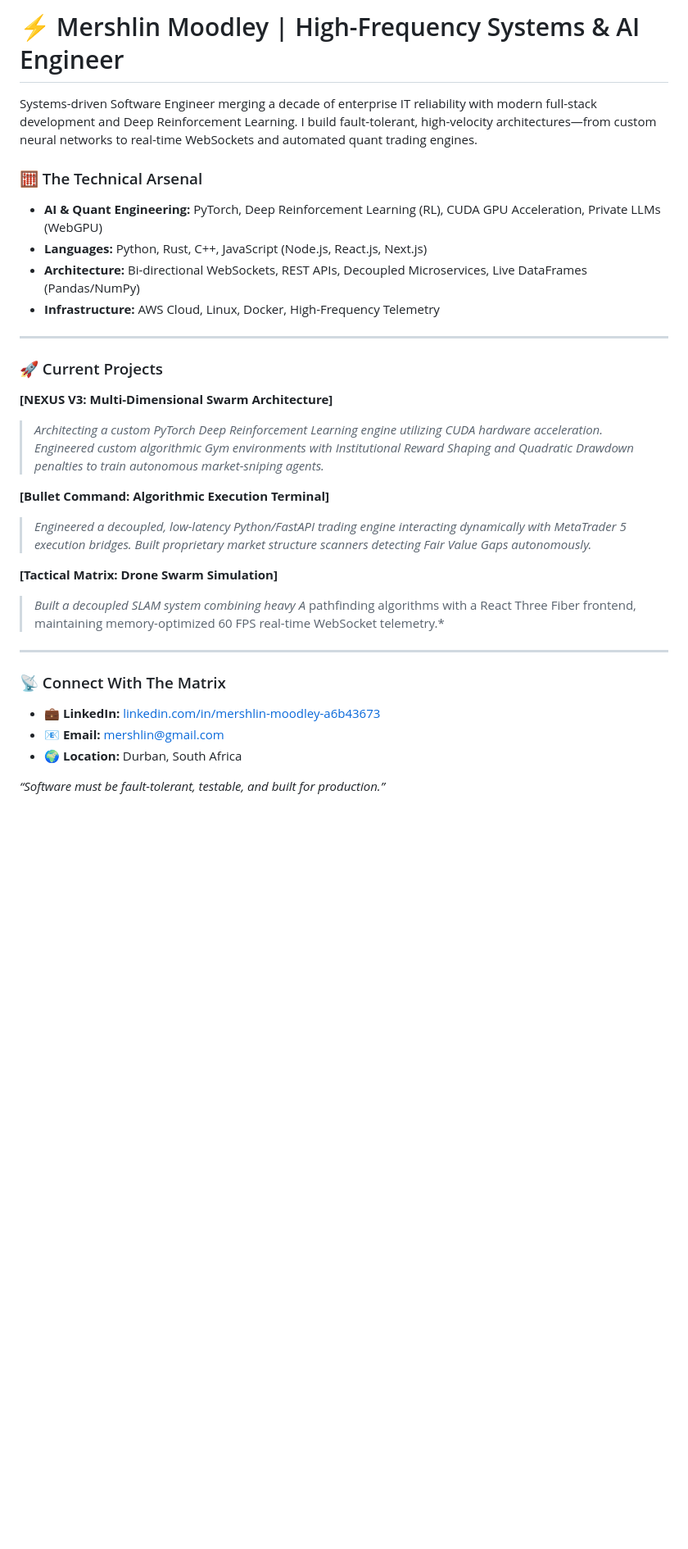
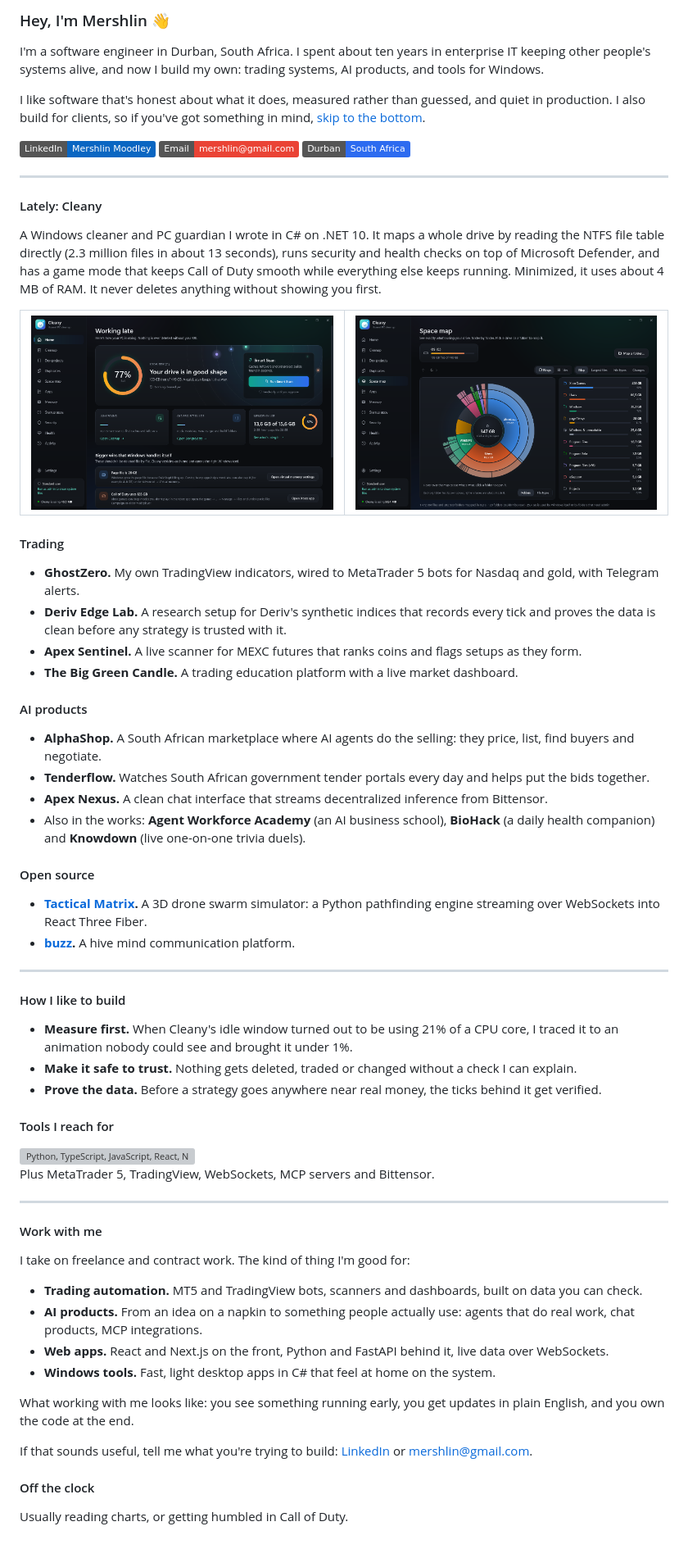
Before and after one commit to Mershblizzard/Mershblizzard, a Markdown page: README.md, the part around the change. Shown at 82% size. GitHub-like rendering; pictures changed too: assets/cleany-home.png (added), assets/cleany-space-map.png (added); badges without logos; blank space fills up the shorter version; grey boxes are pictures that could not be loaded.

Commit message:
Refresh profile: recent work, how I build, and how to work with me
Co-Authored-By: Claude Opus 5.5 <noreply@anthropic.com>

```diff
--- a/README.md
+++ b/README.md
@@ -1,30 +1,72 @@
-# ⚡ Mershlin Moodley | High-Frequency Systems & AI Engineer
+### Hey, I'm Mershlin 👋
 
-Systems-driven Software Engineer merging a decade of enterprise IT reliability with modern full-stack development and Deep Reinforcement Learning. I build fault-tolerant, high-velocity architectures—from custom neural networks to real-time WebSockets and automated quant trading engines.
+I'm a software engineer in Durban, South Africa. I spent about ten years in enterprise IT keeping other people's systems alive, and now I build my own: trading systems, AI products, and tools for Windows.
 
-### 🧮 The Technical Arsenal
-* **AI & Quant Engineering:** PyTorch, Deep Reinforcement Learning (RL), CUDA GPU Acceleration, Private LLMs (WebGPU)
-* **Languages:** Python, Rust, C++, JavaScript (Node.js, React.js, Next.js)
-* **Architecture:** Bi-directional WebSockets, REST APIs, Decoupled Microservices, Live DataFrames (Pandas/NumPy)
-* **Infrastructure:** AWS Cloud, Linux, Docker, High-Frequency Telemetry
+I like software that's honest about what it does, measured rather than guessed, and quiet in production. I also build for clients, so if you've got something in mind, [skip to the bottom](#work-with-me).
+
+<p><a href="https://www.linkedin.com/in/mershlin-moodley-a6b43673"><img alt="LinkedIn" src="https://img.shields.io/badge/LinkedIn-Mershlin%20Moodley-0A66C2?logo=linkedin&logoColor=white"></a> <a href="mailto:mershlin@gmail.com"><img alt="Email" src="https://img.shields.io/badge/Email-mershlin%40gmail.com-EA4335?logo=gmail&logoColor=white"></a> <img alt="Durban, South Africa" src="https://img.shields.io/badge/Durban-South%20Africa-2D6BF0"></p>
 
 ---
 
-### 🚀 Current Projects
+#### Lately: Cleany
 
-**[NEXUS V3: Multi-Dimensional Swarm Architecture]**
-> *Architecting a custom PyTorch Deep Reinforcement Learning engine utilizing CUDA hardware acceleration. Engineered custom algorithmic Gym environments with Institutional Reward Shaping and Quadratic Drawdown penalties to train autonomous market-sniping agents.*
+A Windows cleaner and PC guardian I wrote in C# on .NET 10. It maps a whole drive by reading the NTFS file table directly (2.3 million files in about 13 seconds), runs security and health checks on top of Microsoft Defender, and has a game mode that keeps Call of Duty smooth while everything else keeps running. Minimized, it uses about 4 MB of RAM. It never deletes anything without showing you first.
 
-**[Bullet Command: Algorithmic Execution Terminal]**
-> *Engineered a decoupled, low-latency Python/FastAPI trading engine interacting dynamically with MetaTrader 5 execution bridges. Built proprietary market structure scanners detecting Fair Value Gaps autonomously.*
+<table>
+  <tr>
+    <td width="50%"><img src="assets/cleany-home.png" alt="Cleany home screen"></td>
+    <td width="50%"><img src="assets/cleany-space-map.png" alt="Cleany space map"></td>
+  </tr>
+</table>
 
-**[Tactical Matrix: Drone Swarm Simulation]**
-> *Built a decoupled SLAM system combining heavy A* pathfinding algorithms with a React Three Fiber frontend, maintaining memory-optimized 60 FPS real-time WebSocket telemetry.*
+#### Trading
+
+- **GhostZero.** My own TradingView indicators, wired to MetaTrader 5 bots for Nasdaq and gold, with Telegram alerts.
+- **Deriv Edge Lab.** A research setup for Deriv's synthetic indices that records every tick and proves the data is clean before any strategy is trusted with it.
+- **Apex Sentinel.** A live scanner for MEXC futures that ranks coins and flags setups as they form.
+- **The Big Green Candle.** A trading education platform with a live market dashboard.
+
+#### AI products
+
+- **AlphaShop.** A South African marketplace where AI agents do the selling: they price, list, find buyers and negotiate.
+- **Tenderflow.** Watches South African government tender portals every day and helps put the bids together.
+- **Apex Nexus.** A clean chat interface that streams decentralized inference from Bittensor.
+- Also in the works: **Agent Workforce Academy** (an AI business school), **BioHack** (a daily health companion) and **Knowdown** (live one-on-one trivia duels).
+
+#### Open source
+
+- **[Tactical Matrix](https://github.com/Mershblizzard/tactical-matrix-sim).** A 3D drone swarm simulator: a Python pathfinding engine streaming over WebSockets into React Three Fiber.
+- **[buzz](https://github.com/Mershblizzard/buzz).** A hive mind communication platform.
 
 ---
-### 📡 Connect With The Matrix
-* 💼 **LinkedIn:** [linkedin.com/in/mershlin-moodley-a6b43673](https://www.linkedin.com/in/mershlin-moodley-a6b43673)
-* 📧 **Email:** mershlin@gmail.com
-* 🌍 **Location:** Durban, South Africa
 
-*“Software must be fault-tolerant, testable, and built for production.”*
+#### How I like to build
+
+- **Measure first.** When Cleany's idle window turned out to be using 21% of a CPU core, I traced it to an animation nobody could see and brought it under 1%.
+- **Make it safe to trust.** Nothing gets deleted, traded or changed without a check I can explain.
+- **Prove the data.** Before a strategy goes anywhere near real money, the ticks behind it get verified.
+
+#### Tools I reach for
+
+<img src="https://skillicons.dev/icons?i=python,ts,js,react,nextjs,nodejs,tailwind,cs,dotnet,fastapi,pytorch,rust,cpp,docker,aws,linux,git&perline=17" alt="Python, TypeScript, JavaScript, React, Next.js, Node.js, Tailwind, C#, .NET, FastAPI, PyTorch, Rust, C++, Docker, AWS, Linux, Git">
+
+Plus MetaTrader 5, TradingView, WebSockets, MCP servers and Bittensor.
+
+---
+
+#### Work with me
+
+I take on freelance and contract work. The kind of thing I'm good for:
+
+- **Trading automation.** MT5 and TradingView bots, scanners and dashboards, built on data you can check.
+- **AI products.** From an idea on a napkin to something people actually use: agents that do real work, chat products, MCP integrations.
+- **Web apps.** React and Next.js on the front, Python and FastAPI behind it, live data over WebSockets.
+- **Windows tools.** Fast, light desktop apps in C# that feel at home on the system.
+
+What working with me looks like: you see something running early, you get updates in plain English, and you own the code at the end.
+
+If that sounds useful, tell me what you're trying to build: [LinkedIn](https://www.linkedin.com/in/mershlin-moodley-a6b43673) or [mershlin@gmail.com](mailto:mershlin@gmail.com).
+
+#### Off the clock
+
+Usually reading charts, or getting humbled in Call of Duty.
```
